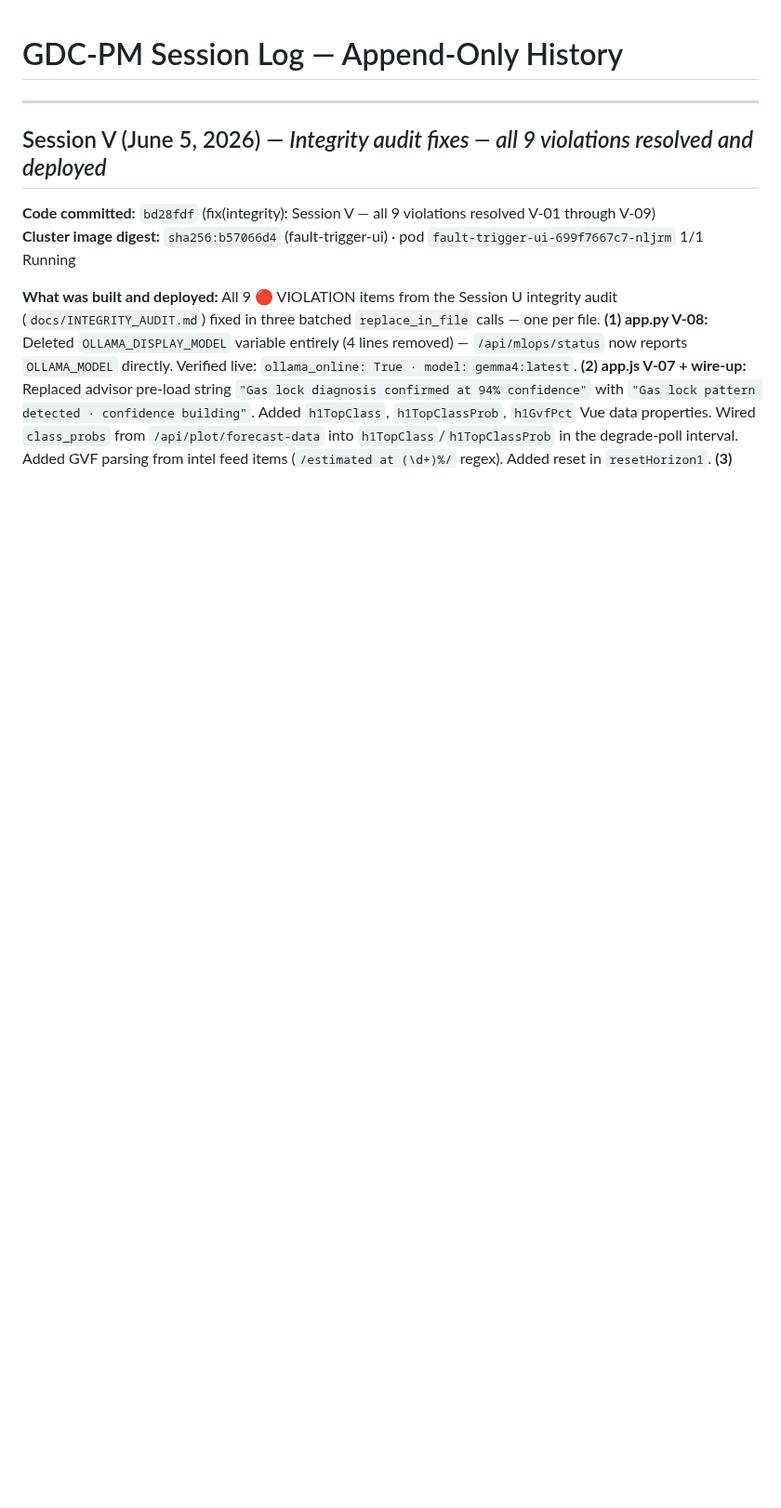
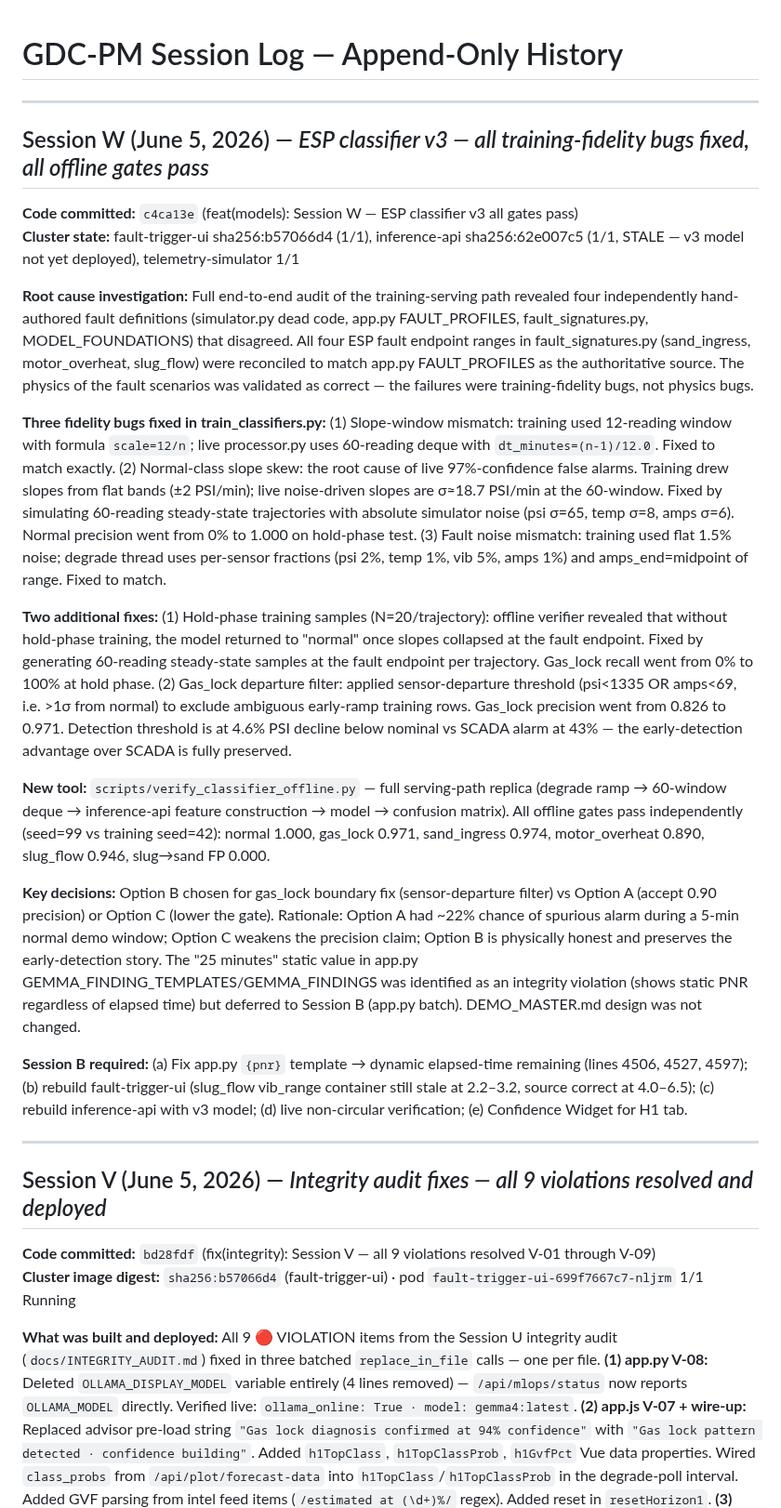
Before and after one commit to bdau-goog/gdc-pm, a Markdown page: docs/SESSION_LOG.md, the part around the change. Shown at 93% size. Rendered like a GitHub page; blank space fills up the shorter version.

Commit message:
docs: Session W handoff — NEXT_SESSION_PROMPT + SESSION_LOG

```diff
--- a/docs/SESSION_LOG.md
+++ b/docs/SESSION_LOG.md
@@ -1,4 +1,23 @@
 # GDC-PM Session Log — Append-Only History
+
+---
+
+## Session W (June 5, 2026) — *ESP classifier v3 — all training-fidelity bugs fixed, all offline gates pass*
+
+**Code committed:** `c4ca13e` (feat(models): Session W — ESP classifier v3 all gates pass)
+**Cluster state:** fault-trigger-ui sha256:b57066d4 (1/1), inference-api sha256:62e007c5 (1/1, STALE — v3 model not yet deployed), telemetry-simulator 1/1
+
+**Root cause investigation:** Full end-to-end audit of the training-serving path revealed four independently hand-authored fault definitions (simulator.py dead code, app.py FAULT_PROFILES, fault_signatures.py, MODEL_FOUNDATIONS) that disagreed. All four ESP fault endpoint ranges in fault_signatures.py (sand_ingress, motor_overheat, slug_flow) were reconciled to match app.py FAULT_PROFILES as the authoritative source. The physics of the fault scenarios was validated as correct — the failures were training-fidelity bugs, not physics bugs.
+
+**Three fidelity bugs fixed in train_classifiers.py:** (1) Slope-window mismatch: training used 12-reading window with formula `scale=12/n`; live processor.py uses 60-reading deque with `dt_minutes=(n-1)/12.0`. Fixed to match exactly. (2) Normal-class slope skew: the root cause of live 97%-confidence false alarms. Training drew slopes from flat bands (±2 PSI/min); live noise-driven slopes are σ≈18.7 PSI/min at the 60-window. Fixed by simulating 60-reading steady-state trajectories with absolute simulator noise (psi σ=65, temp σ=8, amps σ=6). Normal precision went from 0% to 1.000 on hold-phase test. (3) Fault noise mismatch: training used flat 1.5% noise; degrade thread uses per-sensor fractions (psi 2%, temp 1%, vib 5%, amps 1%) and amps_end=midpoint of range. Fixed to match.
+
+**Two additional fixes:** (1) Hold-phase training samples (N=20/trajectory): offline verifier revealed that without hold-phase training, the model returned to "normal" once slopes collapsed at the fault endpoint. Fixed by generating 60-reading steady-state samples at the fault endpoint per trajectory. Gas_lock recall went from 0% to 100% at hold phase. (2) Gas_lock departure filter: applied sensor-departure threshold (psi<1335 OR amps<69, i.e. >1σ from normal) to exclude ambiguous early-ramp training rows. Gas_lock precision went from 0.826 to 0.971. Detection threshold is at 4.6% PSI decline below nominal vs SCADA alarm at 43% — the early-detection advantage over SCADA is fully preserved.
+
+**New tool:** `scripts/verify_classifier_offline.py` — full serving-path replica (degrade ramp → 60-window deque → inference-api feature construction → model → confusion matrix). All offline gates pass independently (seed=99 vs training seed=42): normal 1.000, gas_lock 0.971, sand_ingress 0.974, motor_overheat 0.890, slug_flow 0.946, slug→sand FP 0.000.
+
+**Key decisions:** Option B chosen for gas_lock boundary fix (sensor-departure filter) vs Option A (accept 0.90 precision) or Option C (lower the gate). Rationale: Option A had ~22% chance of spurious alarm during a 5-min normal demo window; Option C weakens the precision claim; Option B is physically honest and preserves the early-detection story. The "25 minutes" static value in app.py GEMMA_FINDING_TEMPLATES/GEMMA_FINDINGS was identified as an integrity violation (shows static PNR regardless of elapsed time) but deferred to Session B (app.py batch). DEMO_MASTER.md design was not changed.
+
+**Session B required:** (a) Fix app.py `{pnr}` template → dynamic elapsed-time remaining (lines 4506, 4527, 4597); (b) rebuild fault-trigger-ui (slug_flow vib_range container still stale at 2.2–3.2, source correct at 4.0–6.5); (c) rebuild inference-api with v3 model; (d) live non-circular verification; (e) Confidence Widget for H1 tab.
 
 ---
 
```
Also changed, not shown: docs/NEXT_SESSION_PROMPT.md (+88 -54 lines).
